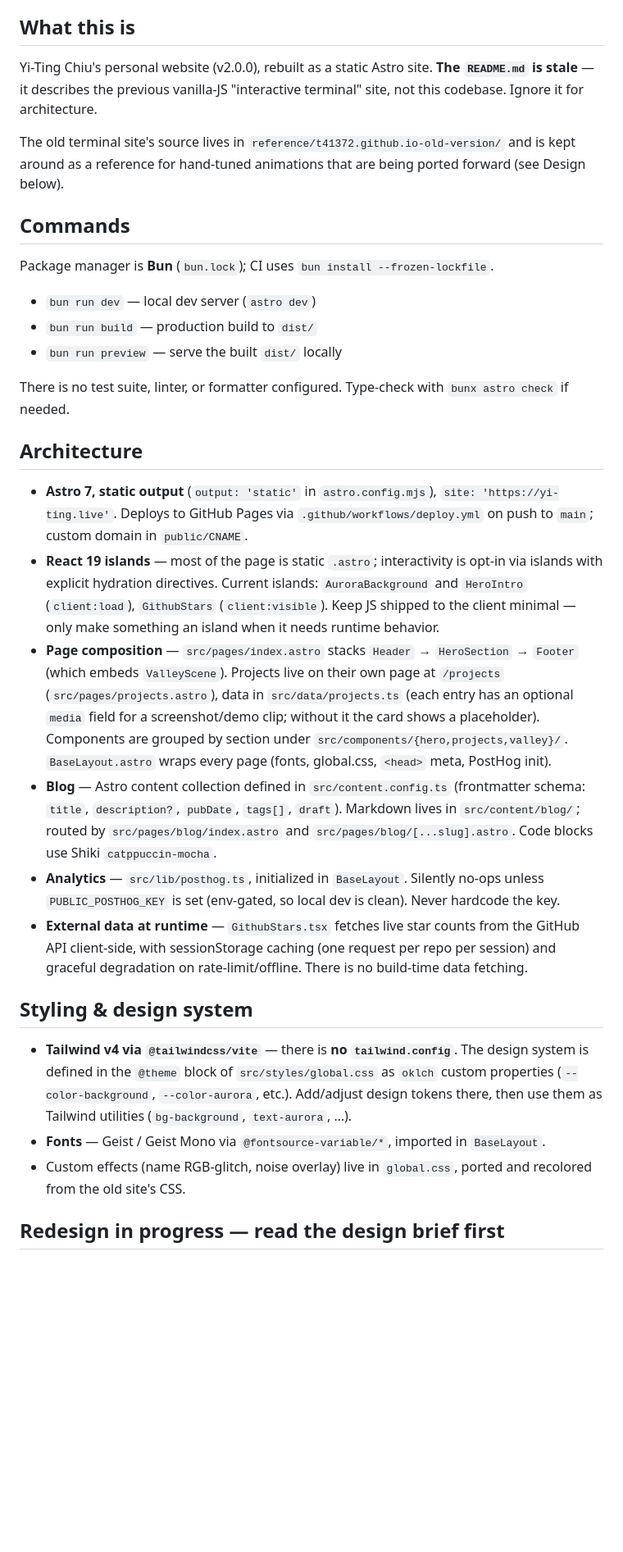
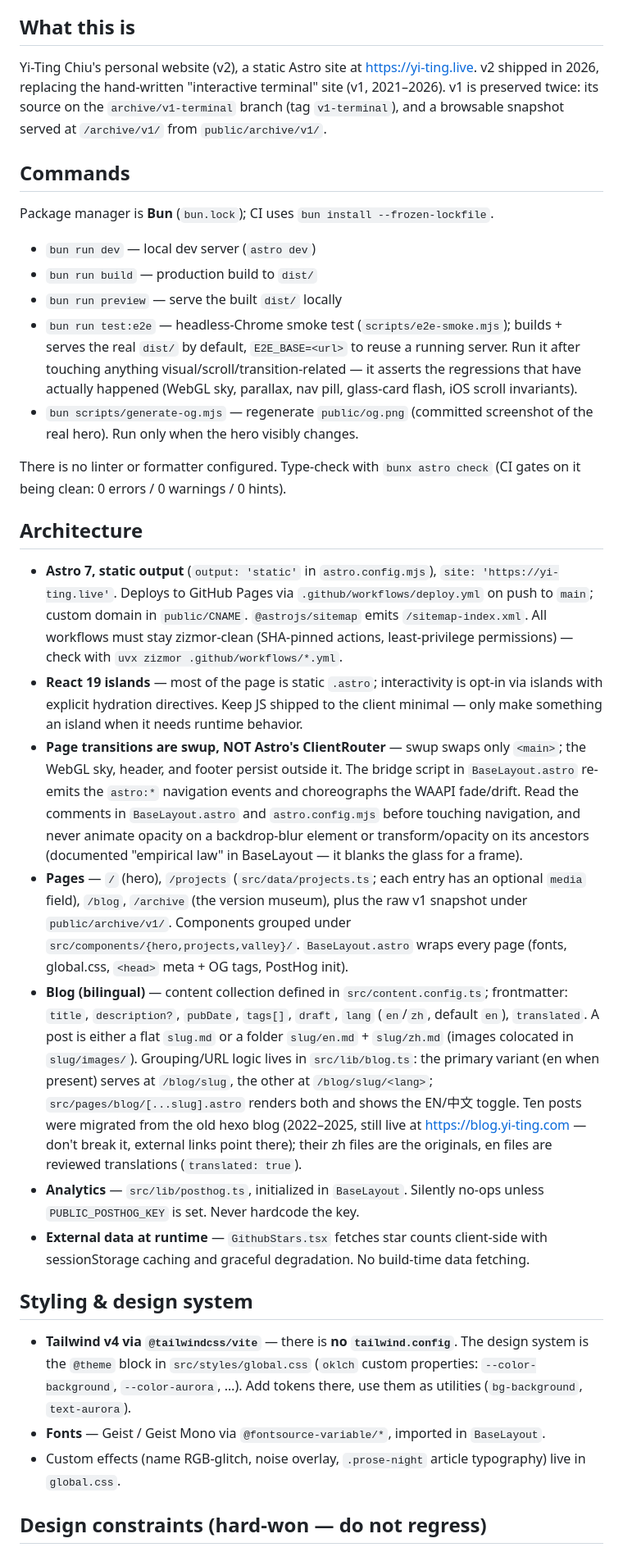
Before and after one commit to t41372/t41372.github.io, a Markdown page: AGENTS.md, the part around one of its changes. Shown at 82% size. Drawn GitHub-style; blank space fills up the shorter version.

Commit message:
docs: rewrite README for v2, refresh AGENTS.md post-redesign
The README still described the v1 terminal site (its copy lives on in
the archive branch). AGENTS.md loses the redesign-in-progress framing
and the stale gitignored reference/ paths, and now documents the
bilingual blog layout, the archive convention, the e2e/og scripts, and
the hard-won design constraints inline.

```diff
--- a/AGENTS.md
+++ b/AGENTS.md
@@ -4,9 +4,7 @@ This file provides guidance to Claude Code (claude.ai/code) when working with co
 
 ## What this is
 
-Yi-Ting Chiu's personal website (v2.0.0), rebuilt as a static Astro site. **The `README.md` is stale** — it describes the previous vanilla-JS "interactive terminal" site, not this codebase. Ignore it for architecture.
-
-The old terminal site's source lives in `reference/t41372.github.io-old-version/` and is kept around as a reference for hand-tuned animations that are being ported forward (see Design below).
+Yi-Ting Chiu's personal website (v2), a static Astro site at https://yi-ting.live. v2 shipped in 2026, replacing the hand-written "interactive terminal" site (v1, 2021–2026). v1 is preserved twice: its source on the `archive/v1-terminal` branch (tag `v1-terminal`), and a browsable snapshot served at `/archive/v1/` from `public/archive/v1/`.
 
 ## Commands
 
@@ -15,23 +13,26 @@ Package manager is **Bun** (`bun.lock`); CI uses `bun install --frozen-lockfile`
 - `bun run dev` — local dev server (`astro dev`)
 - `bun run build` — production build to `dist/`
 - `bun run preview` — serve the built `dist/` locally
+- `bun run test:e2e` — headless-Chrome smoke test (`scripts/e2e-smoke.mjs`); builds + serves the real `dist/` by default, `E2E_BASE=<url>` to reuse a running server. Run it after touching anything visual/scroll/transition-related — it asserts the regressions that have actually happened (WebGL sky, parallax, nav pill, glass-card flash, iOS scroll invariants).
+- `bun scripts/generate-og.mjs` — regenerate `public/og.png` (committed screenshot of the real hero). Run only when the hero visibly changes.
 
-There is no test suite, linter, or formatter configured. Type-check with `bunx astro check` if needed.
+There is no linter or formatter configured. Type-check with `bunx astro check` (CI gates on it being clean: 0 errors / 0 warnings / 0 hints).
 
 ## Architecture
 
-- **Astro 7, static output** (`output: 'static'` in `astro.config.mjs`), `site: 'https://yi-ting.live'`. Deploys to GitHub Pages via `.github/workflows/deploy.yml` on push to `main`; custom domain in `public/CNAME`.
-- **React 19 islands** — most of the page is static `.astro`; interactivity is opt-in via islands with explicit hydration directives. Current islands: `AuroraBackground` and `HeroIntro` (`client:load`), `GithubStars` (`client:visible`). Keep JS shipped to the client minimal — only make something an island when it needs runtime behavior.
-- **Page composition** — `src/pages/index.astro` stacks `Header` → `HeroSection` → `Footer` (which embeds `ValleyScene`). Projects live on their own page at `/projects` (`src/pages/projects.astro`), data in `src/data/projects.ts` (each entry has an optional `media` field for a screenshot/demo clip; without it the card shows a placeholder). Components are grouped by section under `src/components/{hero,projects,valley}/`. `BaseLayout.astro` wraps every page (fonts, global.css, `<head>` meta, PostHog init).
-- **Blog** — Astro content collection defined in `src/content.config.ts` (frontmatter schema: `title`, `description?`, `pubDate`, `tags[]`, `draft`). Markdown lives in `src/content/blog/`; routed by `src/pages/blog/index.astro` and `src/pages/blog/[...slug].astro`. Code blocks use Shiki `catppuccin-mocha`.
-- **Analytics** — `src/lib/posthog.ts`, initialized in `BaseLayout`. Silently no-ops unless `PUBLIC_POSTHOG_KEY` is set (env-gated, so local dev is clean). Never hardcode the key.
-- **External data at runtime** — `GithubStars.tsx` fetches live star counts from the GitHub API client-side, with sessionStorage caching (one request per repo per session) and graceful degradation on rate-limit/offline. There is no build-time data fetching.
+- **Astro 7, static output** (`output: 'static'` in `astro.config.mjs`), `site: 'https://yi-ting.live'`. Deploys to GitHub Pages via `.github/workflows/deploy.yml` on push to `main`; custom domain in `public/CNAME`. `@astrojs/sitemap` emits `/sitemap-index.xml`. All workflows must stay zizmor-clean (SHA-pinned actions, least-privilege permissions) — check with `uvx zizmor .github/workflows/*.yml`.
+- **React 19 islands** — most of the page is static `.astro`; interactivity is opt-in via islands with explicit hydration directives. Keep JS shipped to the client minimal — only make something an island when it needs runtime behavior.
+- **Page transitions are swup, NOT Astro's ClientRouter** — swup swaps only `<main>`; the WebGL sky, header, and footer persist outside it. The bridge script in `BaseLayout.astro` re-emits the `astro:*` navigation events and choreographs the WAAPI fade/drift. Read the comments in `BaseLayout.astro` and `astro.config.mjs` before touching navigation, and never animate opacity on a backdrop-blur element or transform/opacity on its ancestors (documented "empirical law" in BaseLayout — it blanks the glass for a frame).
+- **Pages** — `/` (hero), `/projects` (`src/data/projects.ts`; each entry has an optional `media` field), `/blog`, `/archive` (the version museum), plus the raw v1 snapshot under `public/archive/v1/`. Components grouped under `src/components/{hero,projects,valley}/`. `BaseLayout.astro` wraps every page (fonts, global.css, `<head>` meta + OG tags, PostHog init).
+- **Blog (bilingual)** — content collection defined in `src/content.config.ts`; frontmatter: `title`, `description?`, `pubDate`, `tags[]`, `draft`, `lang` (`en`/`zh`, default `en`), `translated`. A post is either a flat `slug.md` or a folder `slug/en.md` + `slug/zh.md` (images colocated in `slug/images/`). Grouping/URL logic lives in `src/lib/blog.ts`: the primary variant (en when present) serves at `/blog/slug`, the other at `/blog/slug/<lang>`; `src/pages/blog/[...slug].astro` renders both and shows the EN/中文 toggle. Ten posts were migrated from the old hexo blog (2022–2025, still live at https://blog.yi-ting.com — don't break it, external links point there); their zh files are the originals, en files are reviewed translations (`translated: true`).
+- **Analytics** — `src/lib/posthog.ts`, initialized in `BaseLayout`. Silently no-ops unless `PUBLIC_POSTHOG_KEY` is set. Never hardcode the key.
+- **External data at runtime** — `GithubStars.tsx` fetches star counts client-side with sessionStorage caching and graceful degradation. No build-time data fetching.
 
 ## Styling & design system
 
-- **Tailwind v4 via `@tailwindcss/vite`** — there is **no `tailwind.config`**. The design system is defined in the `@theme` block of `src/styles/global.css` as `oklch` custom properties (`--color-background`, `--color-aurora`, etc.). Add/adjust design tokens there, then use them as Tailwind utilities (`bg-background`, `text-aurora`, …).
+- **Tailwind v4 via `@tailwindcss/vite`** — there is **no `tailwind.config`**. The design system is the `@theme` block in `src/styles/global.css` (`oklch` custom properties: `--color-background`, `--color-aurora`, …). Add tokens there, use them as utilities (`bg-background`, `text-aurora`).
 - **Fonts** — Geist / Geist Mono via `@fontsource-variable/*`, imported in `BaseLayout`.
-- Custom effects (name RGB-glitch, noise overlay) live in `global.css`, ported and recolored from the old site's CSS.
+- Custom effects (name RGB-glitch, noise overlay, `.prose-night` article typography) live in `global.css`.
 
-## Redesign in progress — read the design brief first
+## Design constraints (hard-won — do not regress)
 
```
Also changed, not shown: other parts of AGENTS.md (+9 -5 lines), 1 other file.
